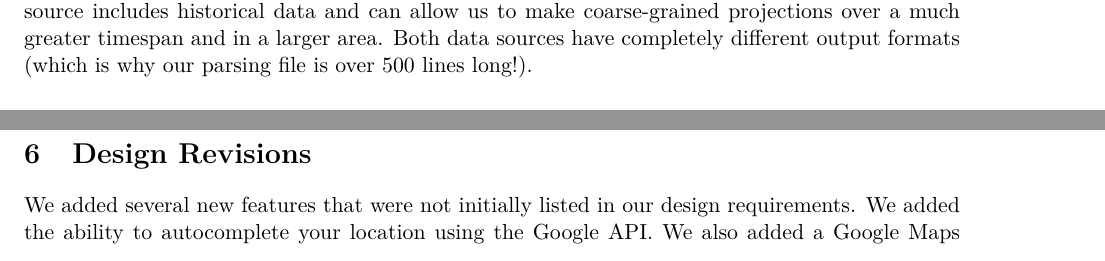
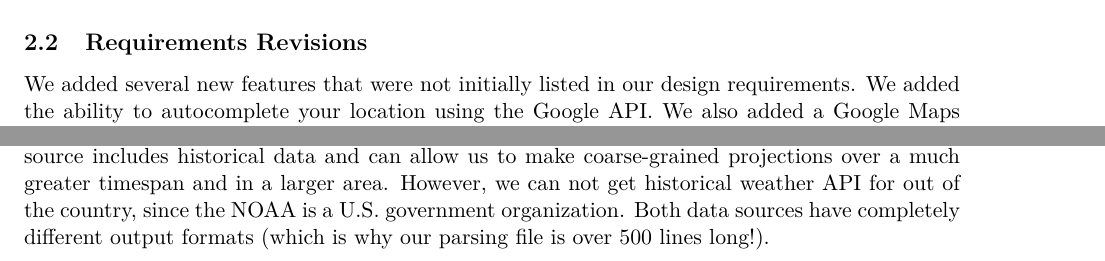
Before and after one commit to asanciangco/PackManager, a LaTeX document (report/final.tex): two parts of pages 6 and 12 of 12 before the commit and two parts of pages 5 and 6 of 13 after it, joined at a grey line, cut so that both start at the same text. Compiled offline with pdfLaTeX.

Commit message:
Reorganized

```diff
--- a/report/final.tex
+++ b/report/final.tex
@@ -151,6 +151,11 @@ Another example is someone traveling to an area with which they are unfamiliar w
         \end{enumerate}
         \item iOS Application targeted for iOS 8 and above \end{enumerate}
 
+    \subsection{Requirements Revisions}
+    We added several new features that were not initially listed in our design requirements. We added the ability to autocomplete your location using the Google API. We also added a Google Maps visualization, so that users can see their destinations. These features were deemed necessary because it is necessary for a good user experience: without seeing on a map what you typed in, it might be the wrong location. It is also very hard to type in an exact address, so the autocomplete is necessary as well.
+
+    We decided to omit some of the requirements that were less important. Exporting user data to other applications, prompting users for the preferences on the initial launch of the application, and gathering user feedback were deemed unnecessary to completing a functioning application. We do not have a consuming application for user data, so it is difficult to design a format for them to consume. The initial prompt for user preference is unnecessary because it is easy to add your preferences; it makes more sense from a UX perspective to gather user preferences from the home screen. User feedback is unnecessary for the initial version of the application because we can simply ask our users what they think of our work.
+
 
 \section{Design}
     The application is structured using the model-view-controller architecture dictated by the iOS development framework. In an iOS application, the overall flow is defined in storyboards. These files define transitions between panes, hold content. The main storyboards for our application is in the \texttt{Main\_iPhone.storypad} file. The storyboards are the views in this framework.
@@ -161,7 +166,7 @@ Another example is someone traveling to an area with which they are unfamiliar w
 
     \subsection{External API Usage}
     \subsubsection{Weather API}
-    The Weather API is an important and very tricky component of our application. See \texttt{PackManager/WeatherAPI.m} for our implementation. We currently use Open Weather Map\footnote{See \texttt{http://openweathermap.org/}} in order to gather weather data, which gives us a 16 day weather forecast for a particular geographic coordinate. We also use the NOAA weather API\footnote{See \texttt{http://www.weather.gov/}} for date ranges that are outside of a 16-day weather forecast. This data source includes historical data and can allow us to make coarse-grained projections over a much greater timespan and in a larger area. Both data sources have completely different output formats (which is why our parsing file is over 500 lines long!).
+    The Weather API is an important and very tricky component of our application. See \texttt{PackManager/WeatherAPI.m} for our implementation. We currently use Open Weather Map\footnote{See \texttt{http://openweathermap.org/}} in order to gather weather data, which gives us a 16 day weather forecast for a particular geographic coordinate. We also use the NOAA weather API\footnote{See \texttt{http://www.weather.gov/}} for date ranges that are outside of a 16-day weather forecast. This data source includes historical data and can allow us to make coarse-grained projections over a much greater timespan and in a larger area. However, we can not get historical weather API for out of the country, since the NOAA is a U.S. government organization. Both data sources have completely different output formats (which is why our parsing file is over 500 lines long!).
 
     \subsubsection{Google Places API}
     We used the Google Places API\footnote{See \texttt{https://developers.google.com/places/}} for auto-completion as the user is entering their desired destinations. Handling this API was tricky, since it has a limited number of requests per day. See \texttt{PackManager/GooglePlacesAPI.m} for implementation.
@@ -256,11 +261,6 @@ See Fig.\ref{fig:ui} for some screen shots of the user interface.
     \label{fig:ui}
 \end{figure}
 
-\section{Design Revisions}
-We added several new features that were not initially listed in our design requirements. We added the ability to autocomplete your location using the Google API. We also added a Google Maps visualization, so that users can see their destinations. These features were deemed necessary because it is necessary for a good user experience: without seeing on a map what you typed in, it might be the wrong location. It is also very hard to type in an exact address, so the autocomplete is necessary as well.
-
-We decided to omit some of the requirements that were less important. Exporting user data to other applications, prompting users for the preferences on the initial launch of the application, and gathering user feedback were deemed unnecessary to completing a functioning application. We do not have a consuming application for user data, so it is difficult to design a format for them to consume. The initial prompt for user preference is unnecessary because it is easy to add your preferences; it makes more sense from a UX perspective to gather user preferences from the home screen. User feedback is unnecessary for the initial version of the application because we can simply ask our users what they think of our work.
-
 % added autocompleting forms
 % display map based on where you are going to go
 %
```
Also changed, not shown: report/final.pdf, report/final.tex (4 more changed lines), 6 other files.
